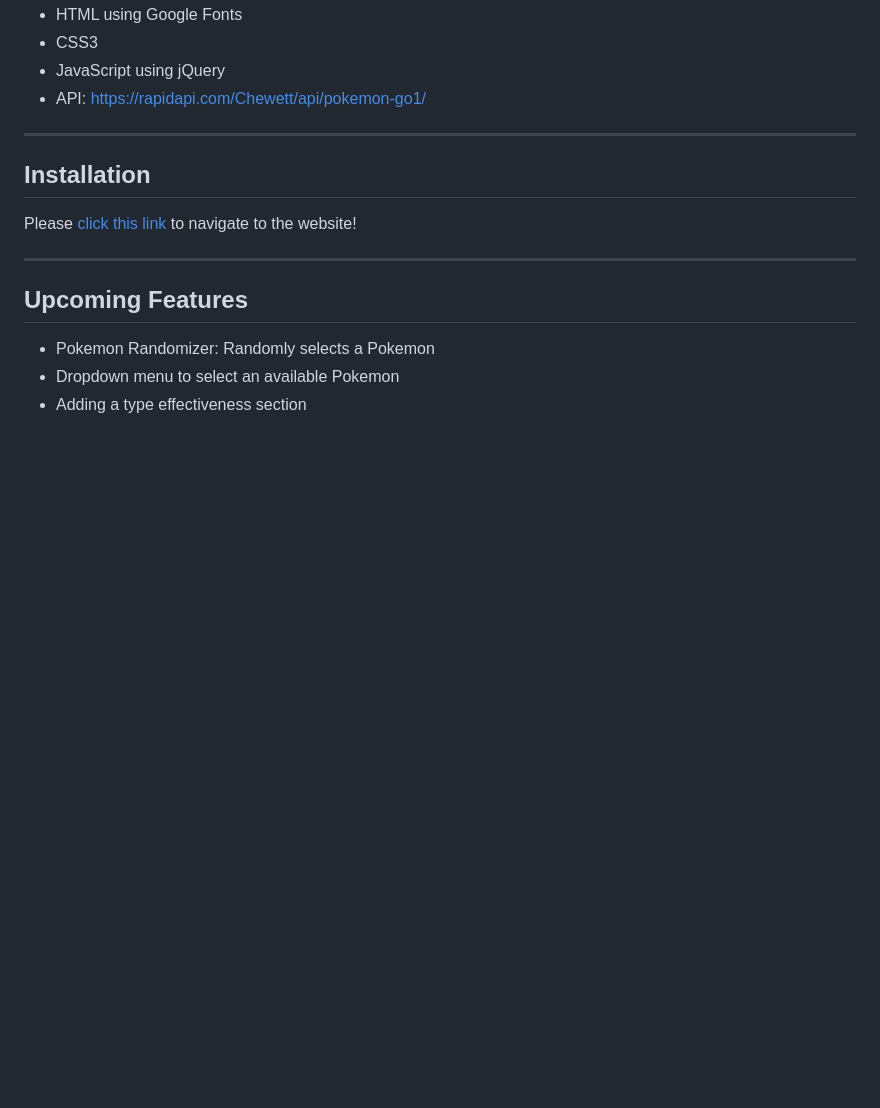
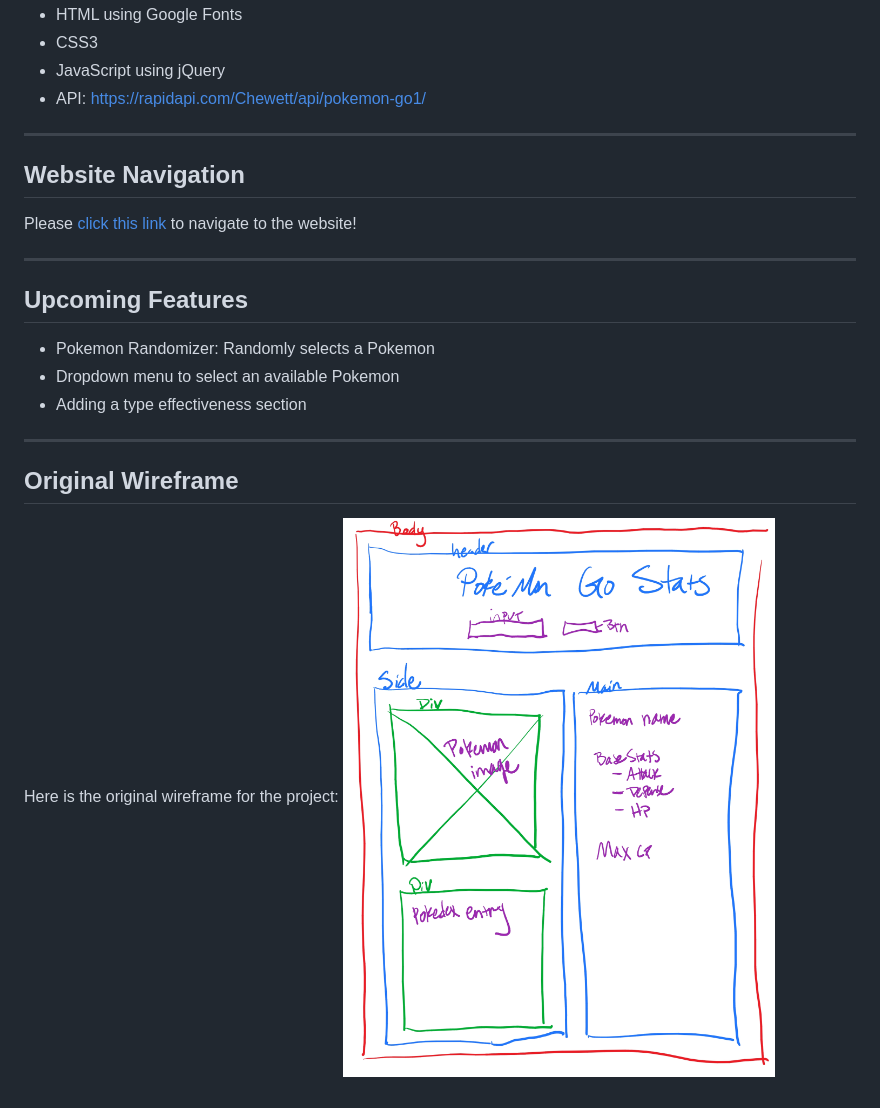
Before and after one commit to pneibaur/PokeGo-Stats, a Markdown page: README.md, the part around the change. Rendered like a GitHub page; pictures changed too: img/poke-stats_wireframe.jpeg (added); blank space fills up the shorter version.

Commit message:
adds wireframe to README

```diff
--- a/README.md
+++ b/README.md
@@ -31,7 +31,7 @@ This project employs the following
 
 ---
 
-## Installation
+## Website Navigation
 
 Please [click this link](#) to navigate to the website!
 
@@ -42,3 +42,9 @@ Please [click this link](#) to navigate to the website!
 - Pokemon Randomizer: Randomly selects a Pokemon
 - Dropdown menu to select an available Pokemon
 - Adding a type effectiveness section
+
+---
+
+## Original Wireframe
+
+Here is the original wireframe for the project: ![wireframe](/img/poke-stats_wireframe.jpeg)
```
